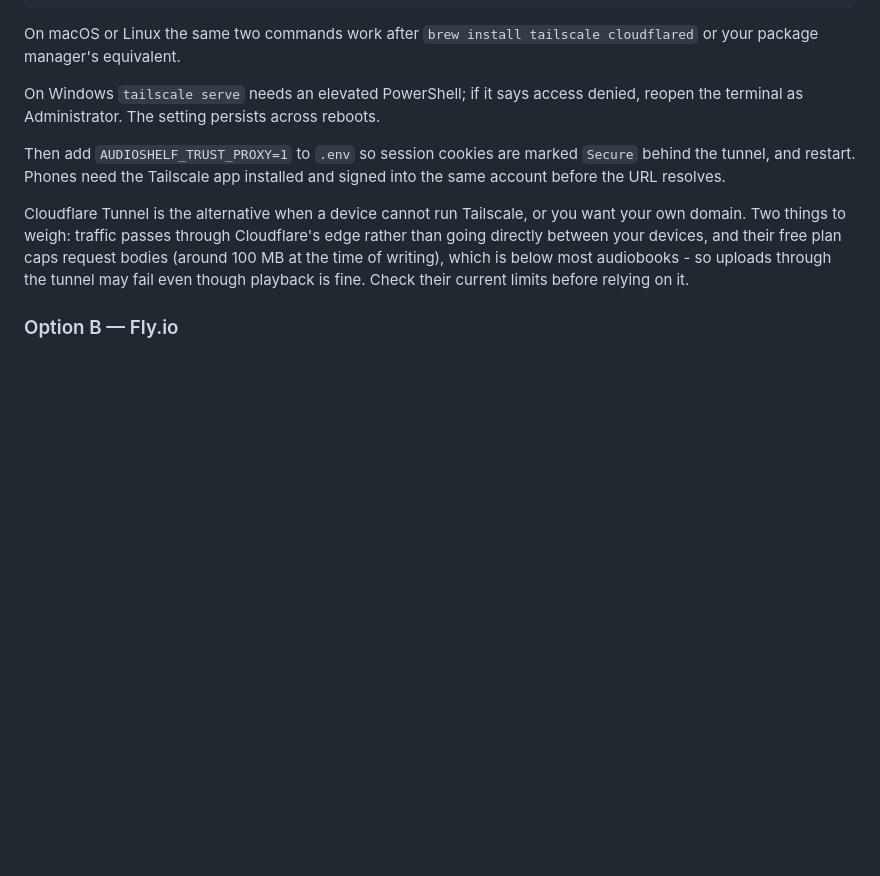
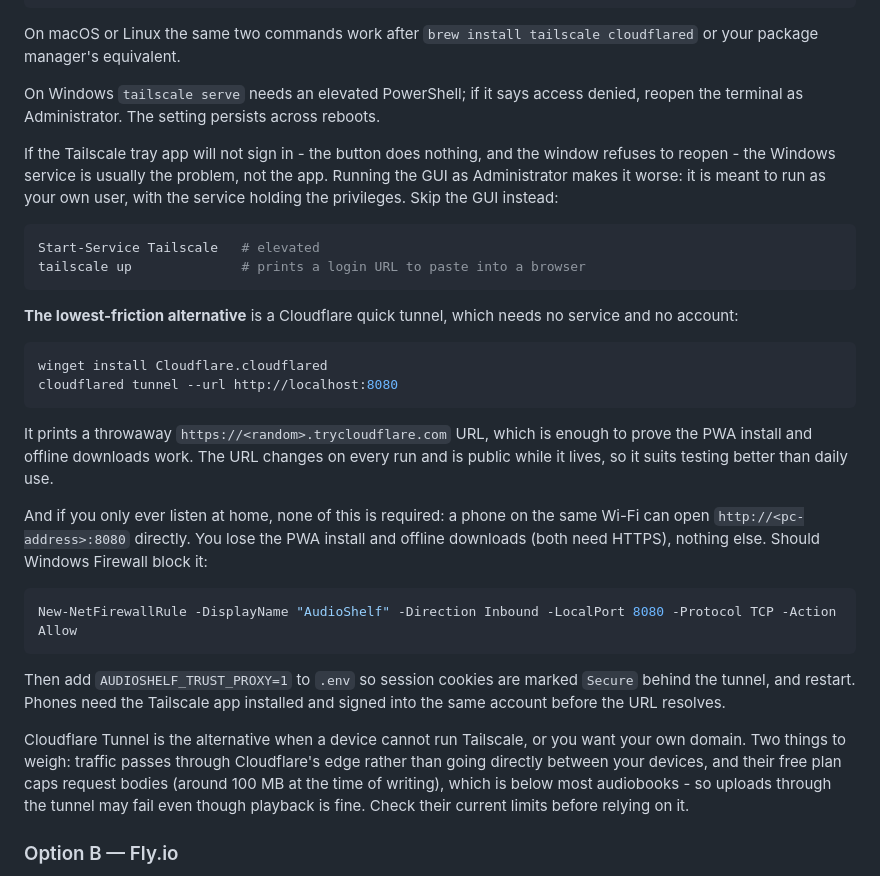
Before and after one commit to mcroney531-ctrl/Audio-shelf, a Markdown page: README.md, the part around the change. Rendered like a GitHub page; blank space fills up the shorter version.

Commit message:
Document remote-access fallbacks when the Tailscale GUI will not sign in
The tray app failing to sign in (and then refusing to reopen) is a stopped
Windows service, and running it elevated makes it worse. Note the CLI path that
sidesteps the GUI, the Cloudflare quick tunnel as a no-service alternative, and
plain LAN access for people who only listen at home - including the firewall
rule that usually blocks it.

Co-Authored-By: Claude Opus 5 <noreply@anthropic.com>
Claude-Session: https://claude.ai/code/session_01UMBXkJ2YFQDmUenQJ8hMoU

````diff
--- a/README.md
+++ b/README.md
@@ -182,6 +182,36 @@ package manager's equivalent.
 
 On Windows `tailscale serve` needs an elevated PowerShell; if it says access denied, reopen the
 terminal as Administrator. The setting persists across reboots.
+
+If the Tailscale tray app will not sign in - the button does nothing, and the window refuses to
+reopen - the Windows service is usually the problem, not the app. Running the GUI as Administrator
+makes it worse: it is meant to run as your own user, with the service holding the privileges. Skip
+the GUI instead:
+
+```powershell
+Start-Service Tailscale   # elevated
+tailscale up              # prints a login URL to paste into a browser
+```
+
+**The lowest-friction alternative** is a Cloudflare quick tunnel, which needs no service and no
+account:
+
+```powershell
+winget install Cloudflare.cloudflared
+cloudflared tunnel --url http://localhost:8080
+```
+
+It prints a throwaway `https://<random>.trycloudflare.com` URL, which is enough to prove the PWA
+install and offline downloads work. The URL changes on every run and is public while it lives, so
+it suits testing better than daily use.
+
+And if you only ever listen at home, none of this is required: a phone on the same Wi-Fi can open
+`http://<pc-address>:8080` directly. You lose the PWA install and offline downloads (both need
+HTTPS), nothing else. Should Windows Firewall block it:
+
+```powershell
+New-NetFirewallRule -DisplayName "AudioShelf" -Direction Inbound -LocalPort 8080 -Protocol TCP -Action Allow
+```
 
 Then add `AUDIOSHELF_TRUST_PROXY=1` to `.env` so session cookies are marked `Secure` behind the
 tunnel, and restart. Phones need the Tailscale app installed and signed into the same account
````
